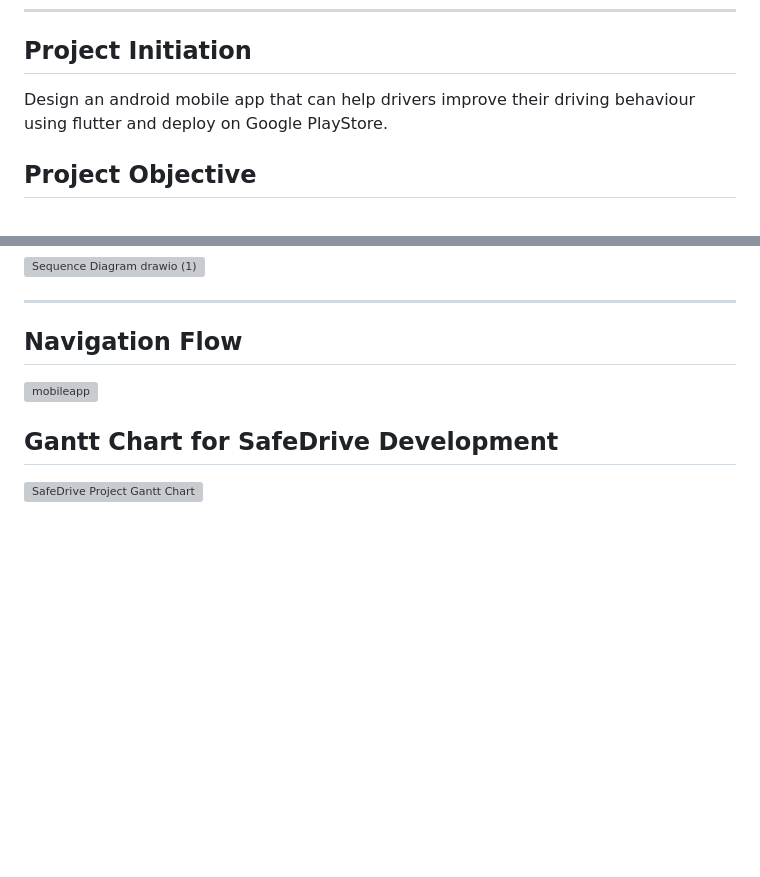
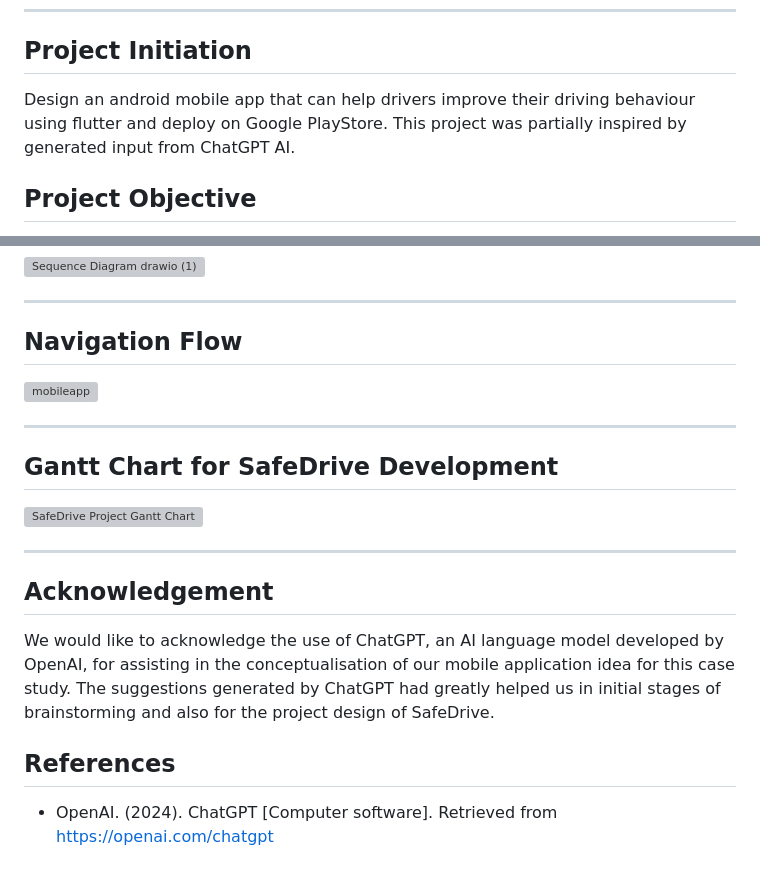
Before and after one commit to adlinzahid/SafeDrive, a Markdown page: README.md, 2 parts joined by grey strips. Drawn GitHub-style; blank space fills up the shorter version; grey boxes are pictures that could not be loaded.

```diff
--- a/README.md
+++ b/README.md
@@ -6,7 +6,7 @@
 ---
 
 ## Project Initiation
-Design an android mobile app that can help drivers improve their driving behaviour using flutter and deploy on Google PlayStore.
+Design an android mobile app that can help drivers improve their driving behaviour using flutter and deploy on Google PlayStore. This project was partially inspired by generated input from ChatGPT AI.
 
 ## Project Objective
 The objective of this application is to improve user's behaviour in driving. SafeDrive app will track and analyse the user's driving by tracking the amount of hardbrakes the drive did because driver does not maintain a good distance with the car in front, and the number of sharp turns done by the driver due to last minute decision and also for speeding. Users can log trips by starting drive and the trip will be analysed for feedbacks. Through this feedback message, user can drive more carefully the next time.
@@ -145,5 +145,15 @@ Identify and document the technical and functional requirements for the SafeDriv
 ## Navigation Flow
 ![mobileapp](https://github.com/user-attachments/assets/932c0837-77c1-4732-ab1e-3d246d1e5d63)
 
+---
+
 ## Gantt Chart for SafeDrive Development
 ![SafeDrive Project Gantt Chart](https://github.com/user-attachments/assets/f6497a79-6079-4d95-bccd-f4337e04d5ce)
+
+---
+
+## Acknowledgement
+We would like to acknowledge the use of ChatGPT, an AI language model developed by OpenAI, for assisting in the conceptualisation of our mobile application idea for this case study. The suggestions generated by ChatGPT had greatly helped us in initial stages of brainstorming and also for the project design of SafeDrive.
+
+## References
+- OpenAI. (2024). ChatGPT [Computer software]. Retrieved from https://openai.com/chatgpt
```
